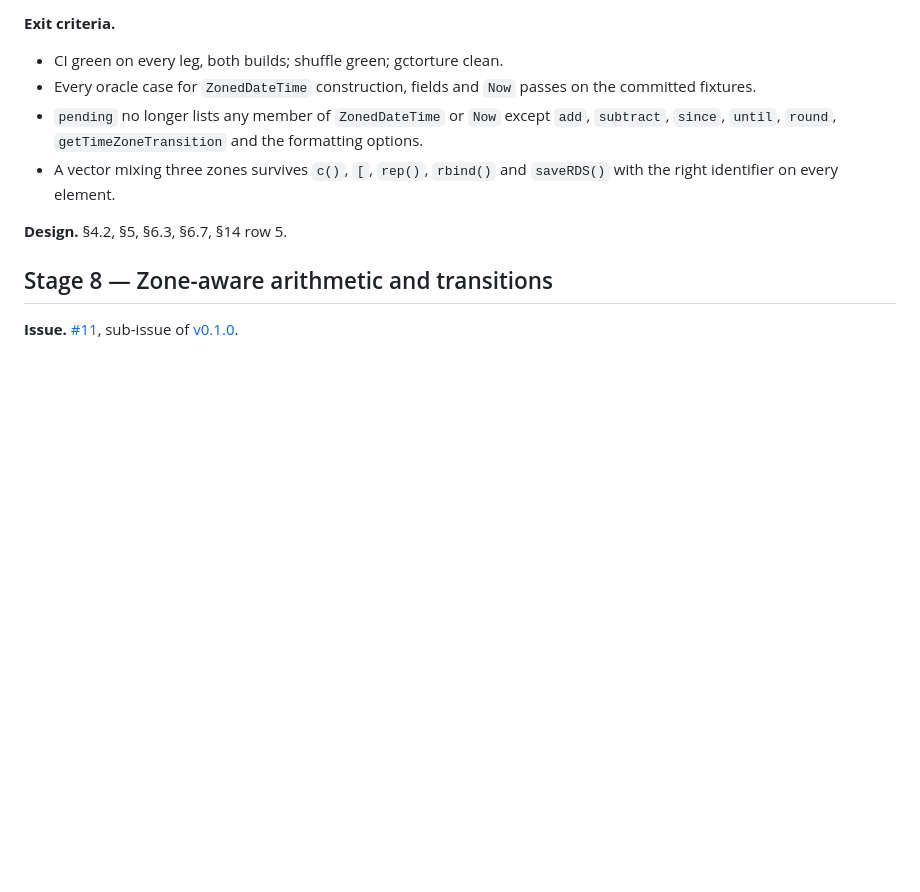
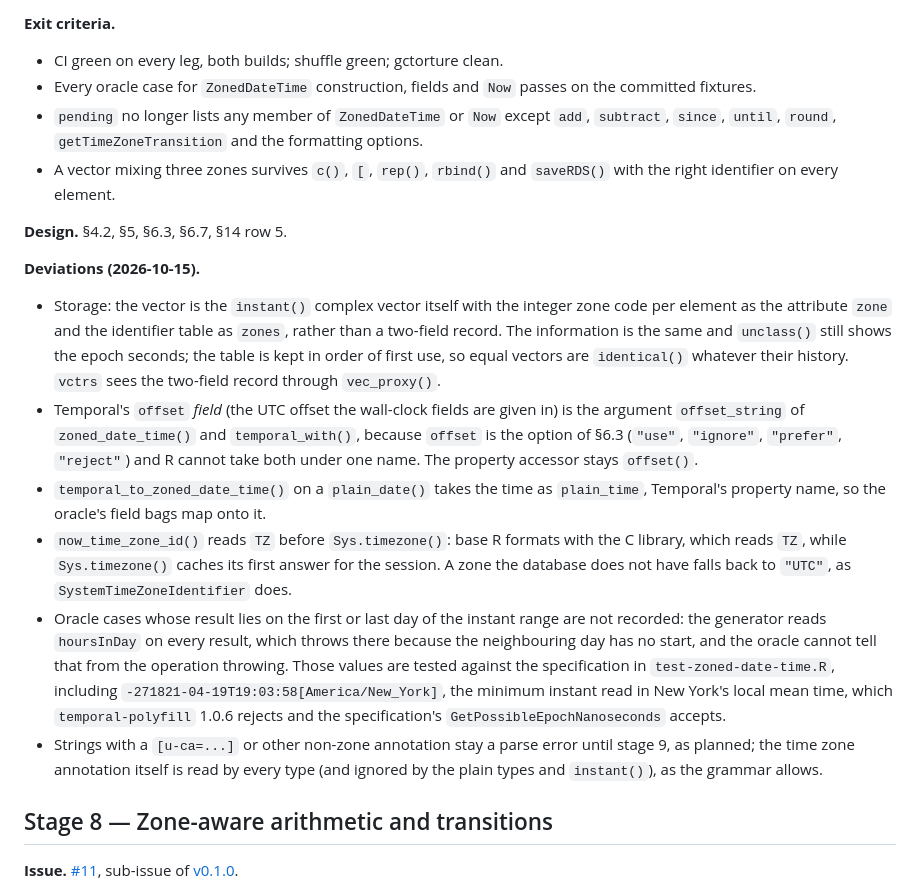
Before and after one commit to pedrobtz/zutempo, a Markdown page: .agents/roadmap.md, the part around one of its changes. Drawn GitHub-style; blank space fills up the shorter version.

Commit message:
Record stage 7 in the roadmap, CLAUDE.md and NEWS
Co-Authored-By: Claude Fable 5.1 <noreply@anthropic.com>

```diff
--- a/.agents/roadmap.md
+++ b/.agents/roadmap.md
@@ -579,6 +579,39 @@ remaining `Now` functions work.
 
 **Design.** §4.2, §5, §6.3, §6.7, §14 row 5.
 
+**Deviations (2026-10-15).**
+- Storage: the vector is the `instant()` complex vector itself with the
+  integer zone code per element as the attribute `zone` and the identifier
+  table as `zones`, rather than a two-field record. The information is the
+  same and `unclass()` still shows the epoch seconds; the table is kept in
+  order of first use, so equal vectors are `identical()` whatever their
+  history. `vctrs` sees the two-field record through `vec_proxy()`.
+- Temporal's `offset` *field* (the UTC offset the wall-clock fields are
+  given in) is the argument `offset_string` of `zoned_date_time()` and
+  `temporal_with()`, because `offset` is the option of §6.3 (`"use"`,
+  `"ignore"`, `"prefer"`, `"reject"`) and R cannot take both under one
+  name. The property accessor stays `offset()`.
+- `temporal_to_zoned_date_time()` on a `plain_date()` takes the time as
+  `plain_time`, Temporal's property name, so the oracle's field bags map
+  onto it.
+- `now_time_zone_id()` reads `TZ` before `Sys.timezone()`: base R formats
+  with the C library, which reads `TZ`, while `Sys.timezone()` caches its
+  first answer for the session. A zone the database does not have falls
+  back to `"UTC"`, as `SystemTimeZoneIdentifier` does.
+- Oracle cases whose result lies on the first or last day of the instant
+  range are not recorded: the generator reads `hoursInDay` on every
+  result, which throws there because the neighbouring day has no start,
+  and the oracle cannot tell that from the operation throwing. Those
+  values are tested against the specification in
+  `test-zoned-date-time.R`, including
+  `-271821-04-19T19:03:58[America/New_York]`, the minimum instant read
+  in New York's local mean time, which `temporal-polyfill` 1.0.6 rejects
+  and the specification's `GetPossibleEpochNanoseconds` accepts.
+- Strings with a `[u-ca=...]` or other non-zone annotation stay a parse
+  error until stage 9, as planned; the time zone annotation itself is
+  read by every type (and ignored by the plain types and `instant()`), as
+  the grammar allows.
+
 ## Stage 8 — Zone-aware arithmetic and transitions
 
 **Issue.** [#11](https://github.com/pedrobtz/zutempo/issues/11), sub-issue of
```
Also changed, not shown: other parts of .agents/roadmap.md (+1 -1 lines), CLAUDE.md (+21 -9 lines), NEWS.md (+16 -0 lines).
